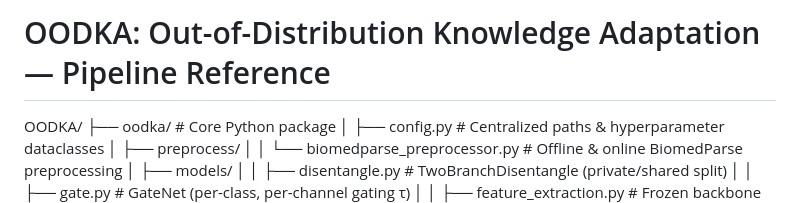
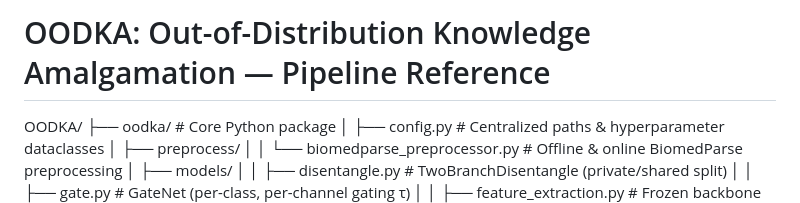
Before and after one commit to AcenBai/OODKA-Prime, a Markdown page: docs/readme.md, the part around the change. Drawn GitHub-style.

```diff
--- a/docs/readme.md
+++ b/docs/readme.md
@@ -1,4 +1,4 @@
-# OODKA: Out-of-Distribution Knowledge Adaptation — Pipeline Reference
+# OODKA: Out-of-Distribution Knowledge Amalgamation — Pipeline Reference
 
 
 OODKA/
```
